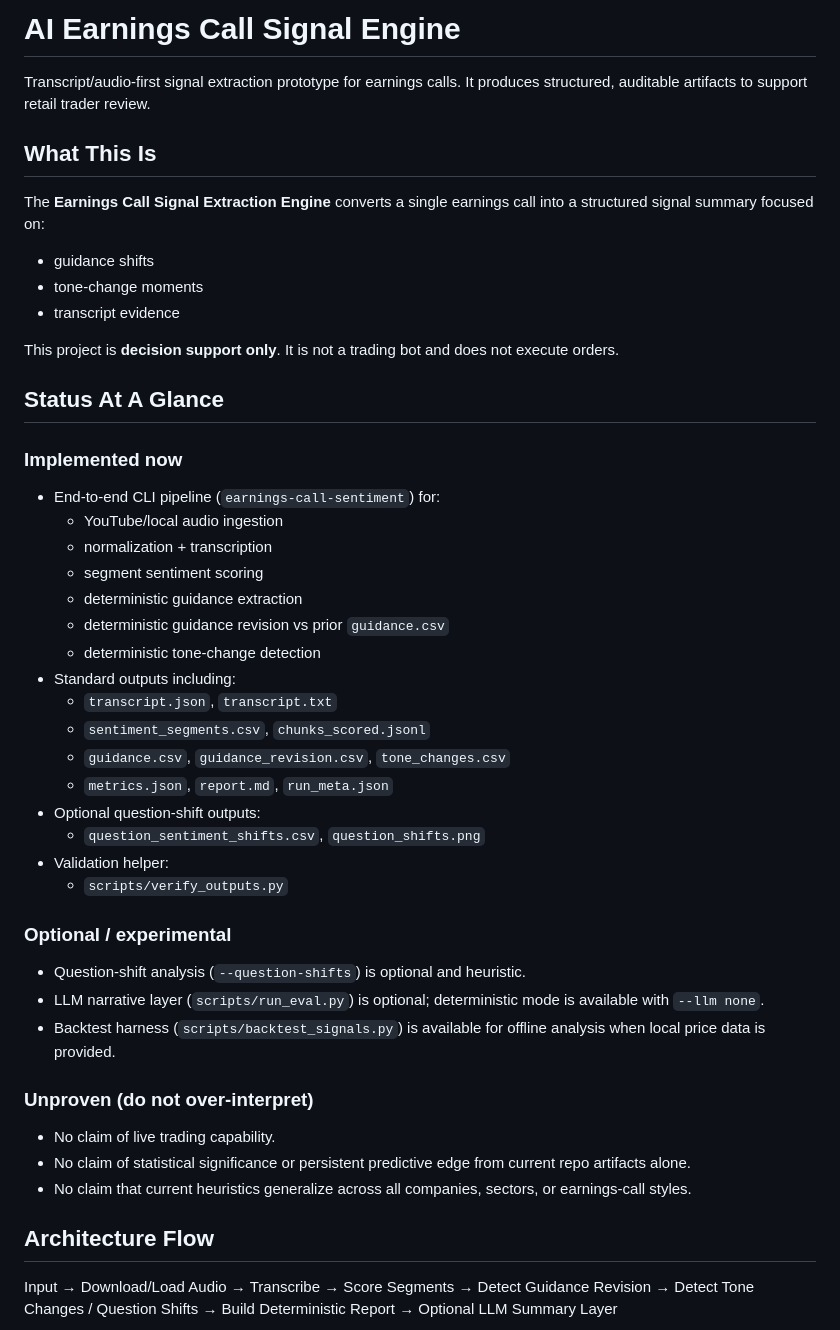
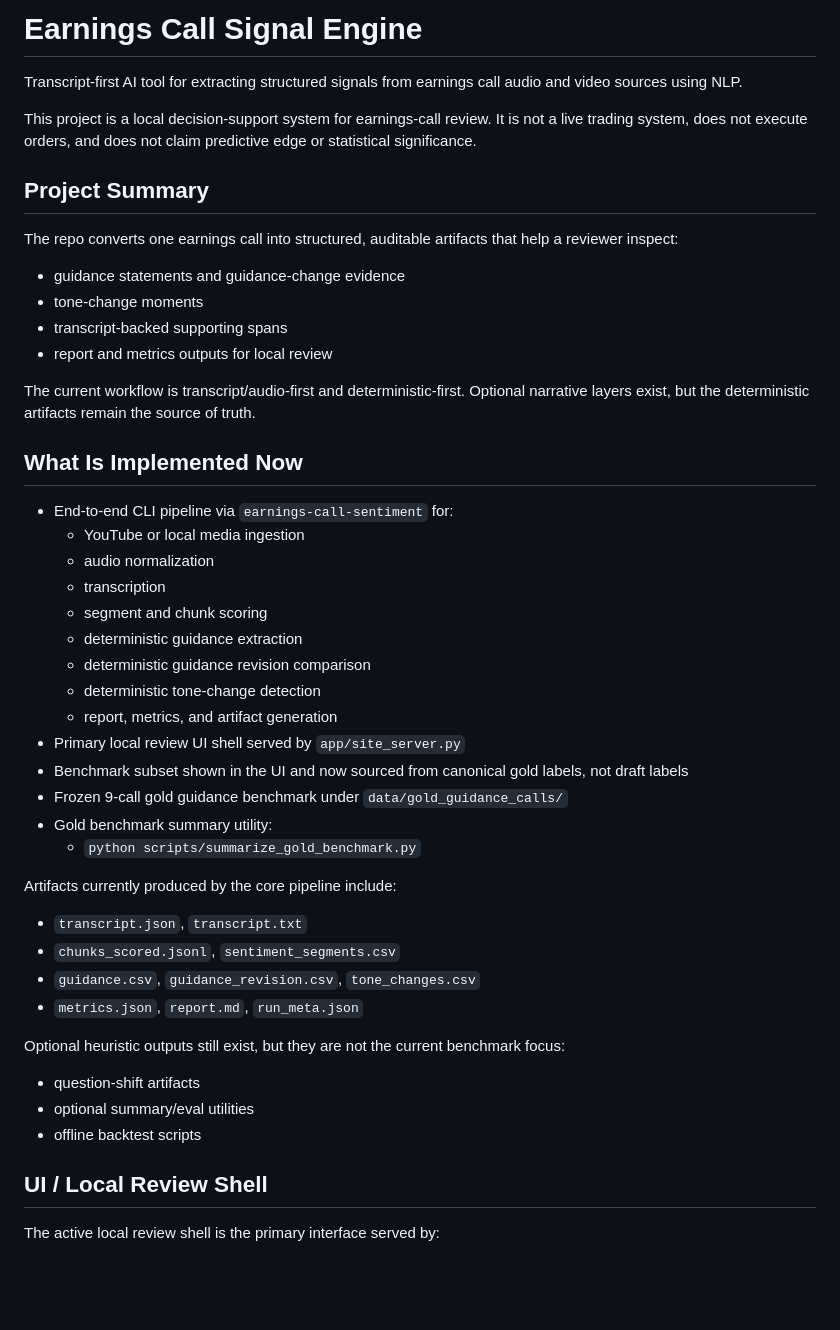
Before and after one commit to keithtgrehan/earnings-call-sentiment-from-voice-transcript-with-an-optional-video-24-02-2026, a Markdown page: README.md, the part around one of its changes. GitHub-like rendering; blank space fills up the shorter version.

```diff
--- a/README.md
+++ b/README.md
@@ -1,50 +1,44 @@
-# AI Earnings Call Signal Engine
-Transcript/audio-first signal extraction prototype for earnings calls. It produces structured, auditable artifacts to support retail trader review.
+# Earnings Call Signal Engine
+Transcript-first AI tool for extracting structured signals from earnings call audio and video sources using NLP.
 
-## What This Is
-The **Earnings Call Signal Extraction Engine** converts a single earnings call into a structured signal summary focused on:
-- guidance shifts
+This project is a local decision-support system for earnings-call review. It is not a live trading system, does not execute orders, and does not claim predictive edge or statistical significance.
+
+## Project Summary
+The repo converts one earnings call into structured, auditable artifacts that help a reviewer inspect:
+- guidance statements and guidance-change evidence
 - tone-change moments
-- transcript evidence
+- transcript-backed supporting spans
+- report and metrics outputs for local review
 
-This project is **decision support only**. It is not a trading bot and does not execute orders.
+The current workflow is transcript/audio-first and deterministic-first. Optional narrative layers exist, but the deterministic artifacts remain the source of truth.
 
-## Status At A Glance
-### Implemented now
-- End-to-end CLI pipeline (`earnings-call-sentiment`) for:
-  - YouTube/local audio ingestion
-  - normalization + transcription
-  - segment sentiment scoring
+## What Is Implemented Now
+- End-to-end CLI pipeline via `earnings-call-sentiment` for:
+  - YouTube or local media ingestion
+  - audio normalization
+  - transcription
+  - segment and chunk scoring
   - deterministic guidance extraction
-  - deterministic guidance revision vs prior `guidance.csv`
+  - deterministic guidance revision comparison
   - deterministic tone-change detection
-- Standard outputs including:
-  - `transcript.json`, `transcript.txt`
-  - `sentiment_segments.csv`, `chunks_scored.jsonl`
-  - `guidance.csv`, `guidance_revision.csv`, `tone_changes.csv`
-  - `metrics.json`, `report.md`, `run_meta.json`
-- Optional question-shift outputs:
-  - `question_sentiment_shifts.csv`, `question_shifts.png`
-- Validation helper:
-  - `scripts/verify_outputs.py`
+  - report, metrics, and artifact generation
+- Primary local review UI shell served by `app/site_server.py`
+- Benchmark subset shown in the UI and now sourced from canonical gold labels, not draft labels
+- Frozen 9-call gold guidance benchmark under `data/gold_guidance_calls/`
+- Gold benchmark summary utility:
+  - `python scripts/summarize_gold_benchmark.py`
 
-### Optional / experimental
-- Question-shift analysis (`--question-shifts`) is optional and heuristic.
-- LLM narrative layer (`scripts/run_eval.py`) is optional; deterministic mode is available with `--llm none`.
-- Backtest harness (`scripts/backtest_signals.py`) is available for offline analysis when local price data is provided.
+Artifacts currently produced by the core pipeline include:
+- `transcript.json`, `transcript.txt`
+- `chunks_scored.jsonl`, `sentiment_segments.csv`
+- `guidance.csv`, `guidance_revision.csv`, `tone_changes.csv`
+- `metrics.json`, `report.md`, `run_meta.json`
 
-### Unproven (do not over-interpret)
-- No claim of live trading capability.
-- No claim of statistical significance or persistent predictive edge from current repo artifacts alone.
-- No claim that current heuristics generalize across all companies, sectors, or earnings-call styles.
+Optional heuristic outputs still exist, but they are not the current benchmark focus:
+- question-shift artifacts
+- optional summary/eval utilities
+- offline backtest scripts
 
-## Architecture Flow
-Input
-→ Download/Load Audio
-→ Transcribe
-→ Score Segments
-→ Detect Guidance Revision
-→ Detect Tone Changes / Question Shifts
-→ Build Deterministic Report
-→ Optional LLM Summary Layer
+## UI / Local Review Shell
+The active local review shell is the primary interface served by:
 
```
Also changed, not shown: other parts of README.md (+116 -65 lines).
